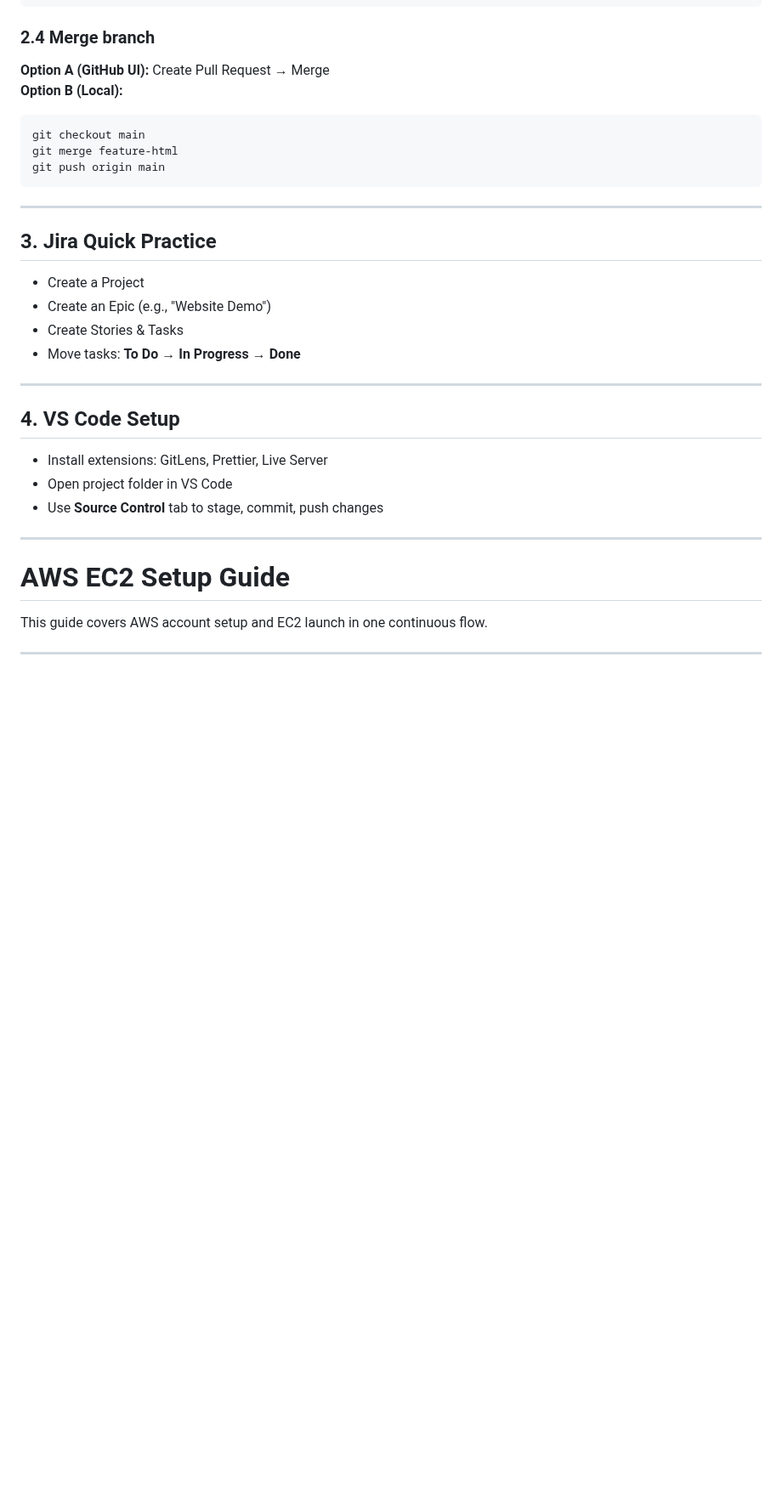
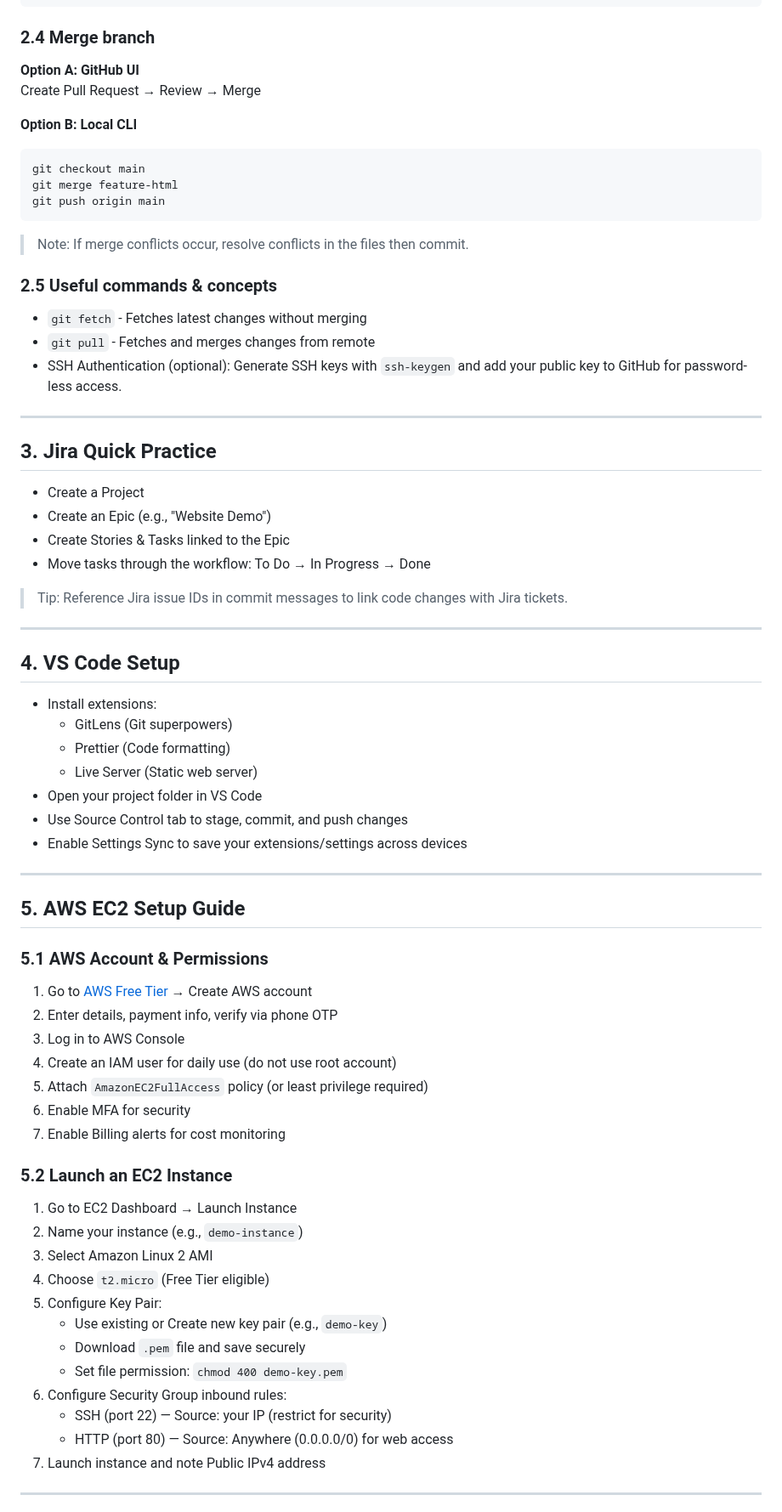
Before and after one commit to svgcloudtech/Cloud-Devops-Masterclass-Aug-25, a Markdown page: Week-02-Aug-09-10/README.md, the part around one of its changes. Shown at 85% size. GitHub-like rendering; blank space fills up the shorter version.

````diff
--- a/Week-02-Aug-09-10/README.md
+++ b/Week-02-Aug-09-10/README.md
@@ -75,34 +74,70 @@ git push -u origin feature-html
 ```
 
 ### 2.4 Merge branch
-**Option A (GitHub UI):** Create Pull Request → Merge
-**Option B (Local):**
+
+**Option A: GitHub UI**
+Create Pull Request → Review → Merge
+
+**Option B: Local CLI**
 ```bash
 git checkout main
 git merge feature-html
 git push origin main
 ```
+> Note: If merge conflicts occur, resolve conflicts in the files then commit.
+
+### 2.5 Useful commands & concepts
+- `git fetch` - Fetches latest changes without merging
+- `git pull` - Fetches and merges changes from remote
+- SSH Authentication (optional): Generate SSH keys with `ssh-keygen` and add your public key to GitHub for password-less access.
 
 ---
 
 ## 3. Jira Quick Practice
 - Create a Project
 - Create an Epic (e.g., "Website Demo")
-- Create Stories & Tasks
-- Move tasks: **To Do → In Progress → Done**
+- Create Stories & Tasks linked to the Epic
+- Move tasks through the workflow: To Do → In Progress → Done
+
+> Tip: Reference Jira issue IDs in commit messages to link code changes with Jira tickets.
 
 ---
 
 ## 4. VS Code Setup
-- Install extensions: GitLens, Prettier, Live Server
-- Open project folder in VS Code
-- Use **Source Control** tab to stage, commit, push changes
+- Install extensions:
+  - GitLens (Git superpowers)
+  - Prettier (Code formatting)
+  - Live Server (Static web server)
+- Open your project folder in VS Code
+- Use Source Control tab to stage, commit, and push changes
+- Enable Settings Sync to save your extensions/settings across devices
 
 ---
 
-# AWS EC2 Setup Guide
+## 5. AWS EC2 Setup Guide
 
-This guide covers AWS account setup and EC2 launch in one continuous flow.
+### 5.1 AWS Account & Permissions
+1. Go to [AWS Free Tier](https://aws.amazon.com/free) → Create AWS account
+2. Enter details, payment info, verify via phone OTP
+3. Log in to AWS Console
+4. Create an IAM user for daily use (do not use root account)
+5. Attach `AmazonEC2FullAccess` policy (or least privilege required)
+6. Enable MFA for security
+7. Enable Billing alerts for cost monitoring
+
+### 5.2 Launch an EC2 Instance
+1. Go to EC2 Dashboard → Launch Instance
+2. Name your instance (e.g., `demo-instance`)
+3. Select Amazon Linux 2 AMI
+4. Choose `t2.micro` (Free Tier eligible)
+5. Configure Key Pair:
+   - Use existing or Create new key pair (e.g., `demo-key`)
+   - Download `.pem` file and save securely
+   - Set file permission: `chmod 400 demo-key.pem`
+6. Configure Security Group inbound rules:
+   - SSH (port 22) — Source: your IP (restrict for security)
+   - HTTP (port 80) — Source: Anywhere (0.0.0.0/0) for web access
+7. Launch instance and note Public IPv4 address
 
 ---
 
````
Also changed, not shown: other parts of Week-02-Aug-09-10/README.md (+72 -96 lines).
